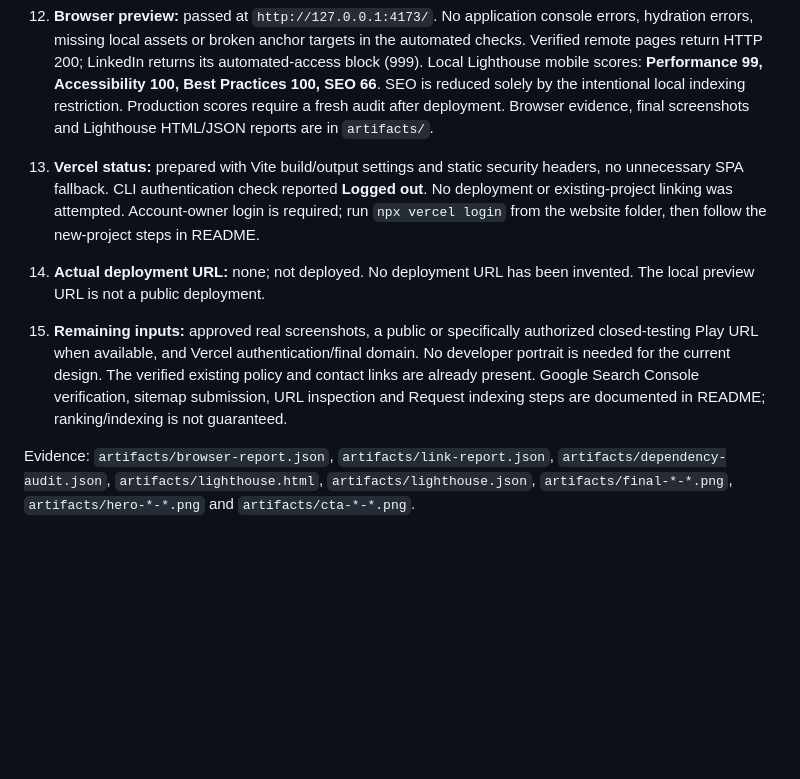
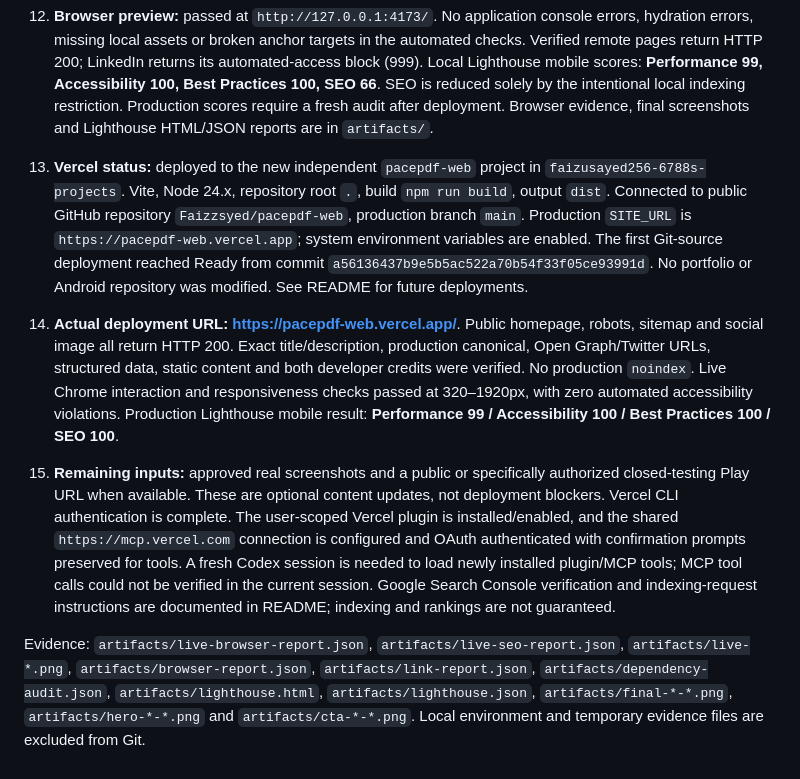
Before and after one commit to Faizzsyed/pacepdf-web, a Markdown page: IMPLEMENTATION_REPORT.md, the part around the change. Drawn GitHub-style; blank space fills up the shorter version.

```diff
--- a/IMPLEMENTATION_REPORT.md
+++ b/IMPLEMENTATION_REPORT.md
@@ -26,10 +26,10 @@ Completed on 13 October 2026 (Asia/Calcutta).
 
 12. **Browser preview:** passed at `http://127.0.0.1:4173/`. No application console errors, hydration errors, missing local assets or broken anchor targets in the automated checks. Verified remote pages return HTTP 200; LinkedIn returns its automated-access block (999). Local Lighthouse mobile scores: **Performance 99, Accessibility 100, Best Practices 100, SEO 66**. SEO is reduced solely by the intentional local indexing restriction. Production scores require a fresh audit after deployment. Browser evidence, final screenshots and Lighthouse HTML/JSON reports are in `artifacts/`.
 
-13. **Vercel status:** prepared with Vite build/output settings and static security headers, no unnecessary SPA fallback. CLI authentication check reported **Logged out**. No deployment or existing-project linking was attempted. Account-owner login is required; run `npx vercel login` from the website folder, then follow the new-project steps in README.
+13. **Vercel status:** deployed to the new independent `pacepdf-web` project in `faizusayed256-6788s-projects`. Vite, Node 24.x, repository root `.`, build `npm run build`, output `dist`. Connected to public GitHub repository `Faizzsyed/pacepdf-web`, production branch `main`. Production `SITE_URL` is `https://pacepdf-web.vercel.app`; system environment variables are enabled. The first Git-source deployment reached Ready from commit `a56136437b9e5b5ac522a70b54f33f05ce93991d`. No portfolio or Android repository was modified. See README for future deployments.
 
-14. **Actual deployment URL:** none; not deployed. No deployment URL has been invented. The local preview URL is not a public deployment.
+14. **Actual deployment URL:** **https://pacepdf-web.vercel.app/**. Public homepage, robots, sitemap and social image all return HTTP 200. Exact title/description, production canonical, Open Graph/Twitter URLs, structured data, static content and both developer credits were verified. No production `noindex`. Live Chrome interaction and responsiveness checks passed at 320–1920px, with zero automated accessibility violations. Production Lighthouse mobile result: **Performance 99 / Accessibility 100 / Best Practices 100 / SEO 100**.
 
-15. **Remaining inputs:** approved real screenshots, a public or specifically authorized closed-testing Play URL when available, and Vercel authentication/final domain. No developer portrait is needed for the current design. The verified existing policy and contact links are already present. Google Search Console verification, sitemap submission, URL inspection and Request indexing steps are documented in README; ranking/indexing is not guaranteed.
+15. **Remaining inputs:** approved real screenshots and a public or specifically authorized closed-testing Play URL when available. These are optional content updates, not deployment blockers. Vercel CLI authentication is complete. The user-scoped Vercel plugin is installed/enabled, and the shared `https://mcp.vercel.com` connection is configured and OAuth authenticated with confirmation prompts preserved for tools. A fresh Codex session is needed to load newly installed plugin/MCP tools; MCP tool calls could not be verified in the current session. Google Search Console verification and indexing-request instructions are documented in README; indexing and rankings are not guaranteed.
 
-Evidence: `artifacts/browser-report.json`, `artifacts/link-report.json`, `artifacts/dependency-audit.json`, `artifacts/lighthouse.html`, `artifacts/lighthouse.json`, `artifacts/final-*-*.png`, `artifacts/hero-*-*.png` and `artifacts/cta-*-*.png`.
+Evidence: `artifacts/live-browser-report.json`, `artifacts/live-seo-report.json`, `artifacts/live-*.png`, `artifacts/browser-report.json`, `artifacts/link-report.json`, `artifacts/dependency-audit.json`, `artifacts/lighthouse.html`, `artifacts/lighthouse.json`, `artifacts/final-*-*.png`, `artifacts/hero-*-*.png` and `artifacts/cta-*-*.png`. Local environment and temporary evidence files are excluded from Git.
```
Also changed, not shown: README.md (+20 -11 lines).
